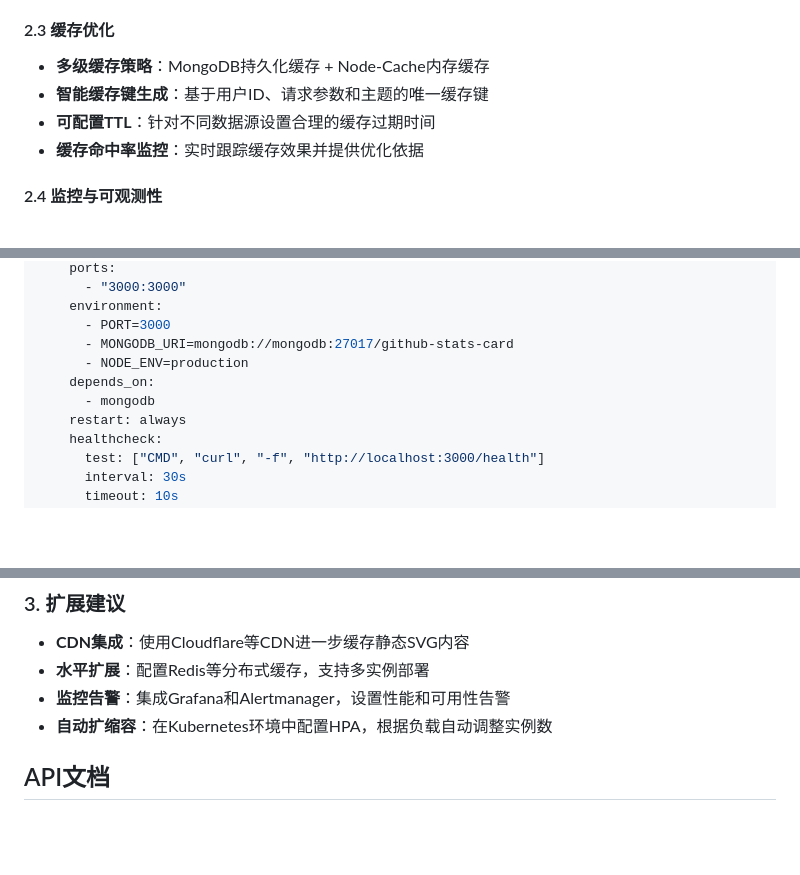
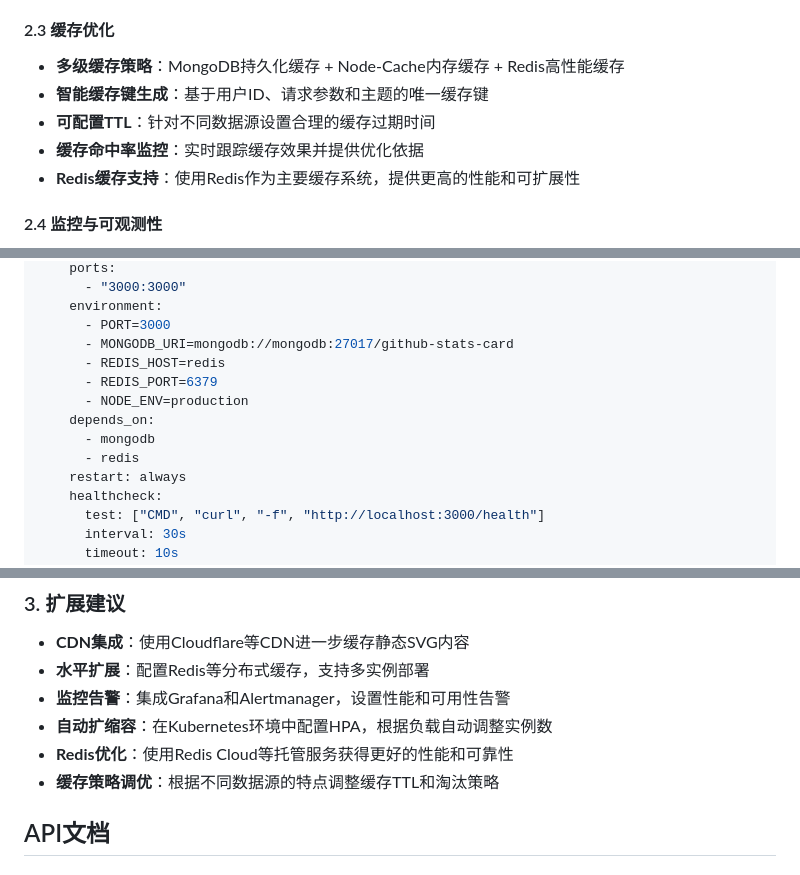
Before and after one commit to lucky845/github-profile-statistics-card, a Markdown page: DEPLOYMENT_GUIDE.md, 3 parts joined by grey strips. Drawn GitHub-style; blank space fills up the shorter version.

```diff
--- a/DEPLOYMENT_GUIDE.md
+++ b/DEPLOYMENT_GUIDE.md
@@ -40,10 +41,11 @@ flowchart TD
 - **限流保护**：防止恶意请求和DDoS攻击
 
 #### 2.3 缓存优化
-- **多级缓存策略**：MongoDB持久化缓存 + Node-Cache内存缓存
+- **多级缓存策略**：MongoDB持久化缓存 + Node-Cache内存缓存 + Redis高性能缓存
 - **智能缓存键生成**：基于用户ID、请求参数和主题的唯一缓存键
 - **可配置TTL**：针对不同数据源设置合理的缓存过期时间
 - **缓存命中率监控**：实时跟踪缓存效果并提供优化依据
+- **Redis缓存支持**：使用Redis作为主要缓存系统，提供更高的性能和可扩展性
 
 #### 2.4 监控与可观测性
 - **Prometheus集成**：全面的指标收集，包括请求计数、响应时间、错误率等
@@ -164,9 +173,12 @@ services:
     environment:
       - PORT=3000
       - MONGODB_URI=mongodb://mongodb:27017/github-stats-card
+      - REDIS_HOST=redis
+      - REDIS_PORT=6379
       - NODE_ENV=production
     depends_on:
       - mongodb
+      - redis
     restart: always
     healthcheck:
       test: ["CMD", "curl", "-f", "http://localhost:3000/health"]
@@ -257,6 +305,8 @@ server {
 - **水平扩展**：配置Redis等分布式缓存，支持多实例部署
 - **监控告警**：集成Grafana和Alertmanager，设置性能和可用性告警
 - **自动扩缩容**：在Kubernetes环境中配置HPA，根据负载自动调整实例数
+- **Redis优化**：使用Redis Cloud等托管服务获得更好的性能和可靠性
+- **缓存策略调优**：根据不同数据源的特点调整缓存TTL和淘汰策略
 
 ## API文档
 
```
Also changed, not shown: other parts of DEPLOYMENT_GUIDE.md (+44 -0 lines).
